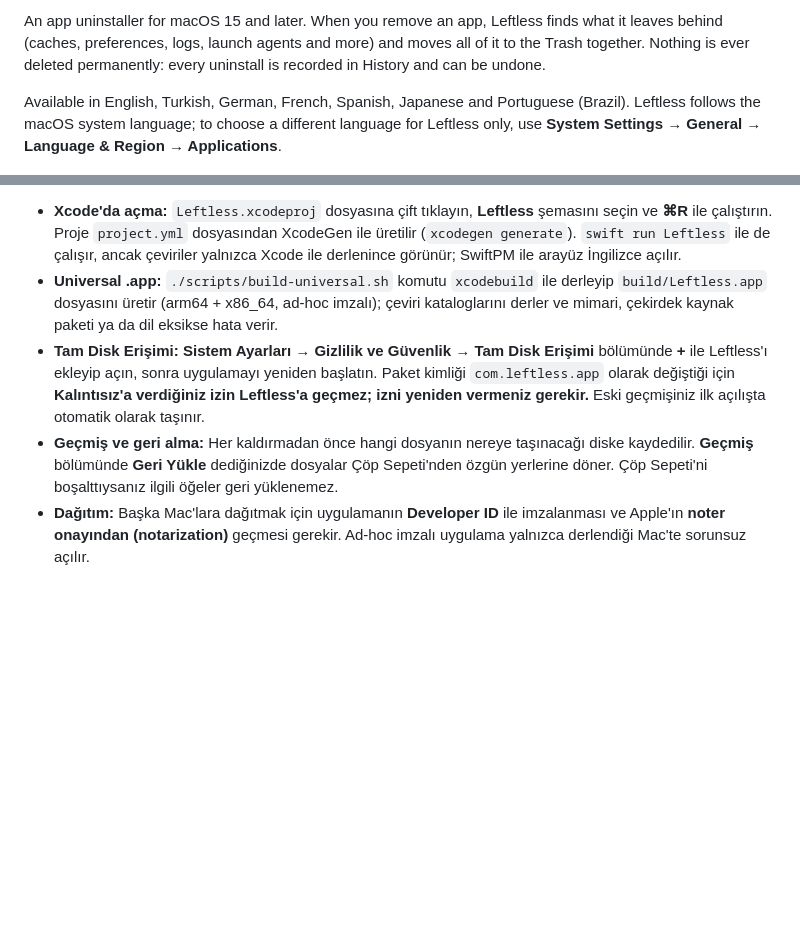
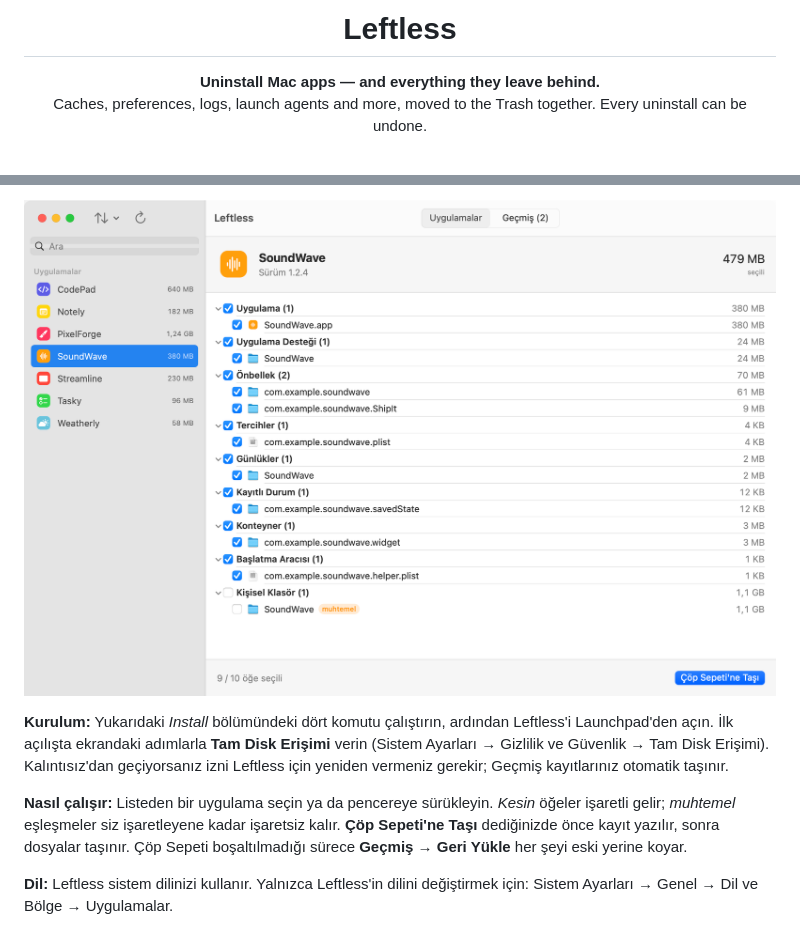
Before and after one commit to celikkalper/Leftless, a Markdown page: README.md, 2 parts joined by grey strips. Drawn GitHub-style; pictures changed too: docs/screenshots/apps-tr.png (added); blank space fills up the shorter version.

```diff
--- a/README.md
+++ b/README.md
@@ -2,5 +4,8 @@
 
-An app uninstaller for macOS 15 and later. When you remove an app, Leftless finds what it leaves behind (caches, preferences, logs, launch agents and more) and moves all of it to the Trash together. Nothing is ever deleted permanently: every uninstall is recorded in History and can be undone.
+<h1 align="center">Leftless</h1>
 
-Available in English, Turkish, German, French, Spanish, Japanese and Portuguese (Brazil). Leftless follows the macOS system language; to choose a different language for Leftless only, use **System Settings → General → Language & Region → Applications**.
+<p align="center">
+  <strong>Uninstall Mac apps — and everything they leave behind.</strong><br>
+  Caches, preferences, logs, launch agents and more, moved to the Trash together. Every uninstall can be undone.
+</p>
 
@@ -79,6 +134,10 @@ Leftless (eski adıyla Kalıntısız), macOS 15 ve sonrası için bir uygulama k
 
-- **Xcode'da açma:** `Leftless.xcodeproj` dosyasına çift tıklayın, **Leftless** şemasını seçin ve **⌘R** ile çalıştırın. Proje `project.yml` dosyasından XcodeGen ile üretilir (`xcodegen generate`). `swift run Leftless` ile de çalışır, ancak çeviriler yalnızca Xcode ile derlenince görünür; SwiftPM ile arayüz İngilizce açılır.
-- **Universal .app:** `./scripts/build-universal.sh` komutu `xcodebuild` ile derleyip `build/Leftless.app` dosyasını üretir (arm64 + x86_64, ad-hoc imzalı); çeviri kataloglarını derler ve mimari, çekirdek kaynak paketi ya da dil eksikse hata verir.
-- **Tam Disk Erişimi:** **Sistem Ayarları → Gizlilik ve Güvenlik → Tam Disk Erişimi** bölümünde **+** ile Leftless'ı ekleyip açın, sonra uygulamayı yeniden başlatın. Paket kimliği `com.leftless.app` olarak değiştiği için **Kalıntısız'a verdiğiniz izin Leftless'a geçmez; izni yeniden vermeniz gerekir.** Eski geçmişiniz ilk açılışta otomatik olarak taşınır.
-- **Geçmiş ve geri alma:** Her kaldırmadan önce hangi dosyanın nereye taşınacağı diske kaydedilir. **Geçmiş** bölümünde **Geri Yükle** dediğinizde dosyalar Çöp Sepeti'nden özgün yerlerine döner. Çöp Sepeti'ni boşalttıysanız ilgili öğeler geri yüklenemez.
-- **Dağıtım:** Başka Mac'lara dağıtmak için uygulamanın **Developer ID** ile imzalanması ve Apple'ın **noter onayından (notarization)** geçmesi gerekir. Ad-hoc imzalı uygulama yalnızca derlendiği Mac'te sorunsuz açılır.
+<p align="center">
+  <img src="docs/screenshots/apps-tr.png" alt="Leftless Türkçe arayüz" width="760">
+</p>
+
+**Kurulum:** Yukarıdaki *Install* bölümündeki dört komutu çalıştırın, ardından Leftless'i Launchpad'den açın. İlk açılışta ekrandaki adımlarla **Tam Disk Erişimi** verin (Sistem Ayarları → Gizlilik ve Güvenlik → Tam Disk Erişimi). Kalıntısız'dan geçiyorsanız izni Leftless için yeniden vermeniz gerekir; Geçmiş kayıtlarınız otomatik taşınır.
+
+**Nasıl çalışır:** Listeden bir uygulama seçin ya da pencereye sürükleyin. *Kesin* öğeler işaretli gelir; *muhtemel* eşleşmeler siz işaretleyene kadar işaretsiz kalır. **Çöp Sepeti'ne Taşı** dediğinizde önce kayıt yazılır, sonra dosyalar taşınır. Çöp Sepeti boşaltılmadığı sürece **Geçmiş → Geri Yükle** her şeyi eski yerine koyar.
+
+**Dil:** Leftless sistem dilinizi kullanır. Yalnızca Leftless'in dilini değiştirmek için: Sistem Ayarları → Genel → Dil ve Bölge → Uygulamalar.
```
Also changed, not shown: other parts of README.md (+102 -50 lines), docs/screenshots/apps-dark.png (added), docs/screenshots/apps.png (added), docs/screenshots/history.png (added), docs/screenshots/icon.png (added), 5 other files.
